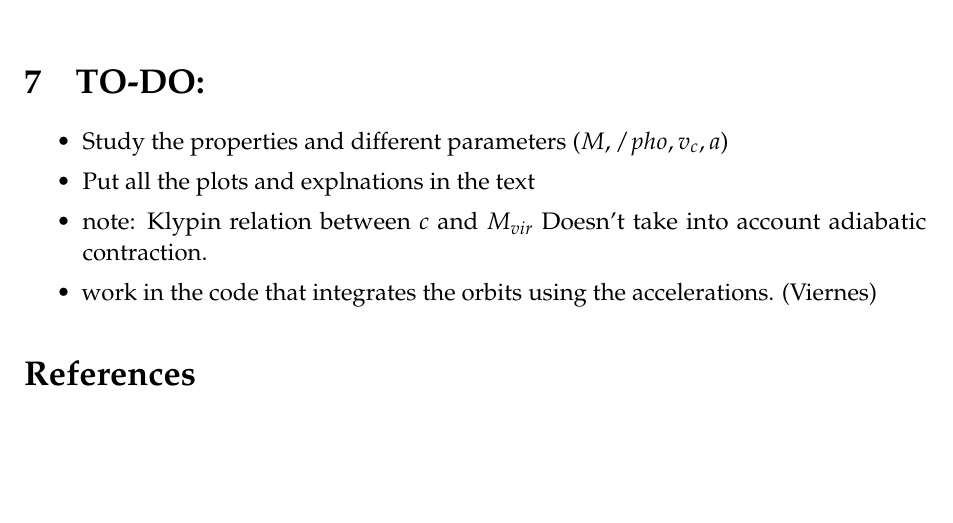
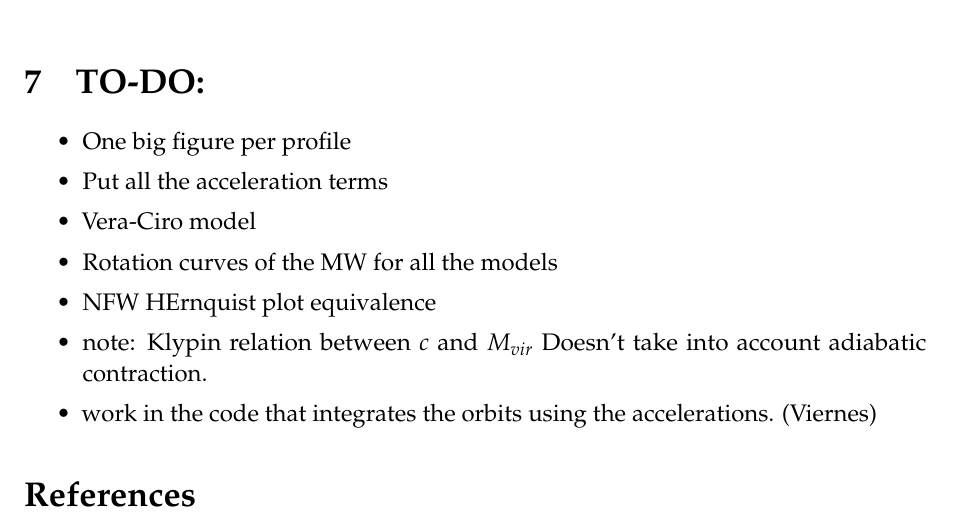
Before and after one commit to jngaravitoc/DensityProfiles, a LaTeX document (doc/Density_Profiles.tex): part of page 19 of 20, cut so that both start at the same text, the shorter picture padded with empty space. Compiled offline with pdfLaTeX.

Commit message:
updater in text

```diff
--- a/doc/Density_Profiles.tex
+++ b/doc/Density_Profiles.tex
@@ -88,8 +88,11 @@
 
 \begin{itemize}
 
-\item Study the properties and different parameters ($M, /pho, v_c, a$)
-\item Put all the plots and explnations in the text
+\item One big figure per profile
+\item Put all the acceleration terms
+\item Vera-Ciro model
+\item Rotation curves of the MW for all the models
+\item NFW HErnquist plot equivalence
 \item note: Klypin relation between $c$ and $M_{vir}$ Doesn't take into
 account adiabatic contraction.
 
```
Also changed, not shown: doc/Density_Profiles.pdf.
